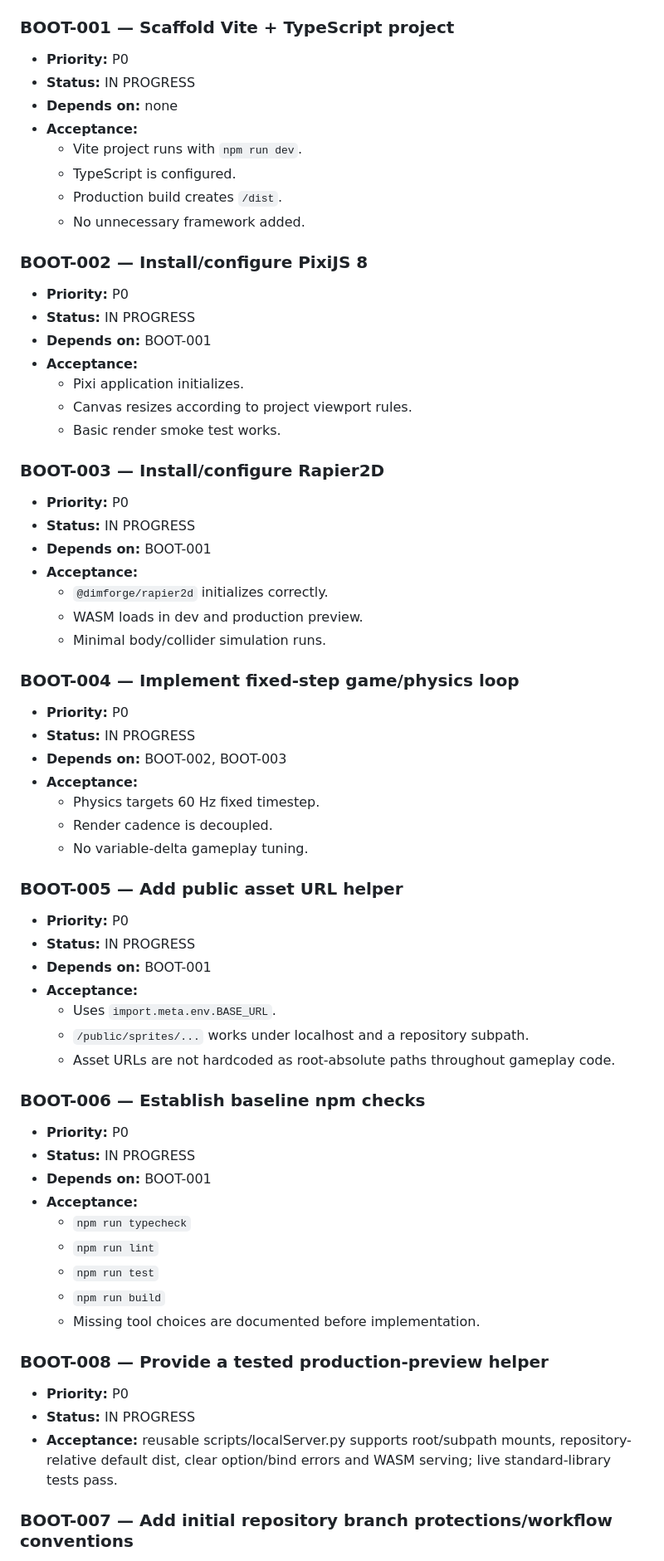
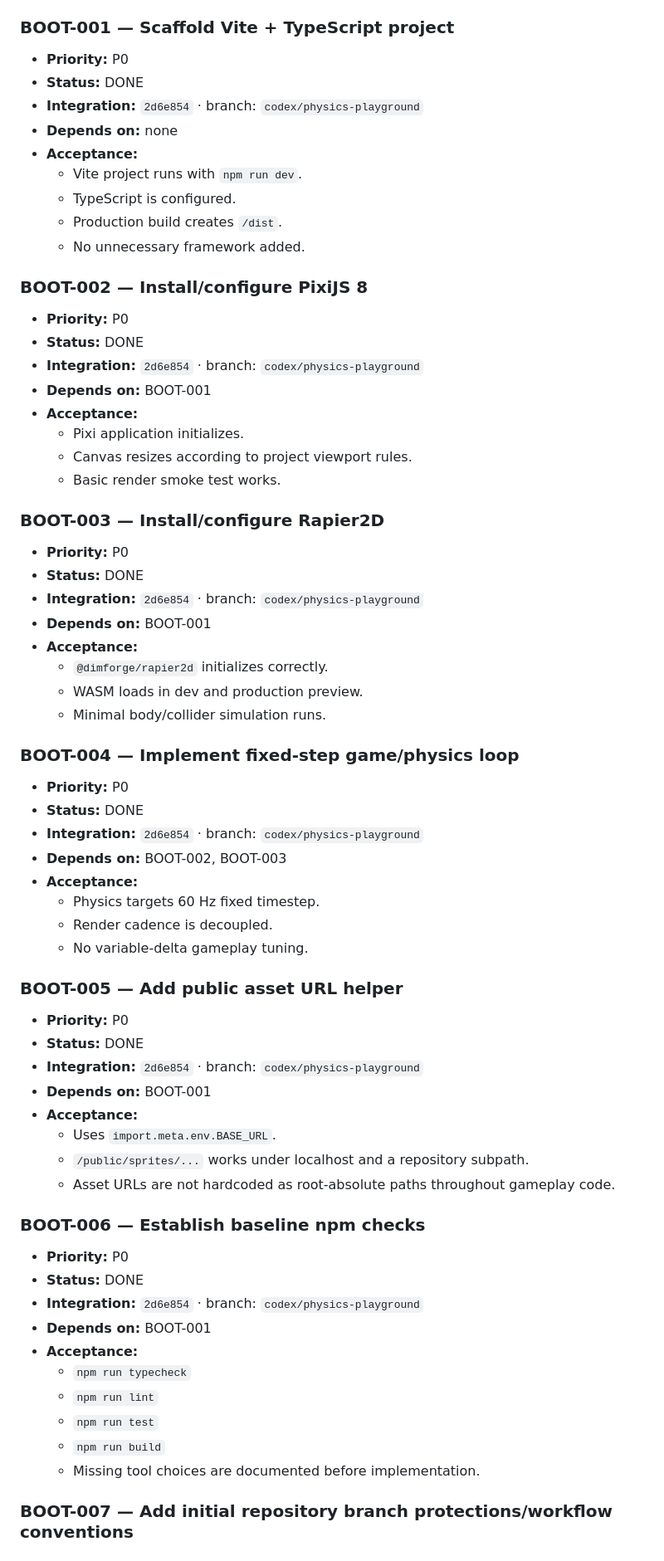
Before and after one commit to s1vh-game-jams/FICIV-AnimaGameJam-MudanzasTortugaSL, a Markdown page: docs/BACKLOG.md, the part around one of its changes. Shown at 83% size. Drawn GitHub-style.

```diff
--- a/docs/BACKLOG.md
+++ b/docs/BACKLOG.md
@@ -96,7 +96,8 @@ Jam release on main
 
 ### BOOT-001 — Scaffold Vite + TypeScript project
 - **Priority:** P0
-- **Status:** IN PROGRESS
+- **Status:** DONE
+- **Integration:** `2d6e854` · branch: `codex/physics-playground`
 - **Depends on:** none
 - **Acceptance:**
   - Vite project runs with `npm run dev`.
@@ -106,7 +107,8 @@ Jam release on main
 
 ### BOOT-002 — Install/configure PixiJS 8
 - **Priority:** P0
-- **Status:** IN PROGRESS
+- **Status:** DONE
+- **Integration:** `2d6e854` · branch: `codex/physics-playground`
 - **Depends on:** BOOT-001
 - **Acceptance:**
   - Pixi application initializes.
@@ -115,7 +117,8 @@ Jam release on main
 
 ### BOOT-003 — Install/configure Rapier2D
 - **Priority:** P0
-- **Status:** IN PROGRESS
+- **Status:** DONE
+- **Integration:** `2d6e854` · branch: `codex/physics-playground`
 - **Depends on:** BOOT-001
 - **Acceptance:**
   - `@dimforge/rapier2d` initializes correctly.
@@ -124,7 +127,8 @@ Jam release on main
 
 ### BOOT-004 — Implement fixed-step game/physics loop
 - **Priority:** P0
-- **Status:** IN PROGRESS
+- **Status:** DONE
+- **Integration:** `2d6e854` · branch: `codex/physics-playground`
 - **Depends on:** BOOT-002, BOOT-003
 - **Acceptance:**
   - Physics targets 60 Hz fixed timestep.
@@ -133,7 +137,8 @@ Jam release on main
 
 ### BOOT-005 — Add public asset URL helper
 - **Priority:** P0
-- **Status:** IN PROGRESS
+- **Status:** DONE
+- **Integration:** `2d6e854` · branch: `codex/physics-playground`
 - **Depends on:** BOOT-001
 - **Acceptance:**
   - Uses `import.meta.env.BASE_URL`.
@@ -142,7 +147,8 @@ Jam release on main
 
 ### BOOT-006 — Establish baseline npm checks
 - **Priority:** P0
-- **Status:** IN PROGRESS
+- **Status:** DONE
+- **Integration:** `2d6e854` · branch: `codex/physics-playground`
 - **Depends on:** BOOT-001
 - **Acceptance:**
   - `npm run typecheck`
@@ -150,11 +156,6 @@ Jam release on main
   - `npm run test`
   - `npm run build`
   - Missing tool choices are documented before implementation.
-
-### BOOT-008 — Provide a tested production-preview helper
-- **Priority:** P0
-- **Status:** IN PROGRESS
-- **Acceptance:** reusable scripts/localServer.py supports root/subpath mounts, repository-relative default dist, clear option/bind errors and WASM serving; live standard-library tests pass.
 
 ### BOOT-007 — Add initial repository branch protections/workflow conventions
 - **Priority:** P0
```
Also changed, not shown: other parts of docs/BACKLOG.md (+50 -25 lines).
